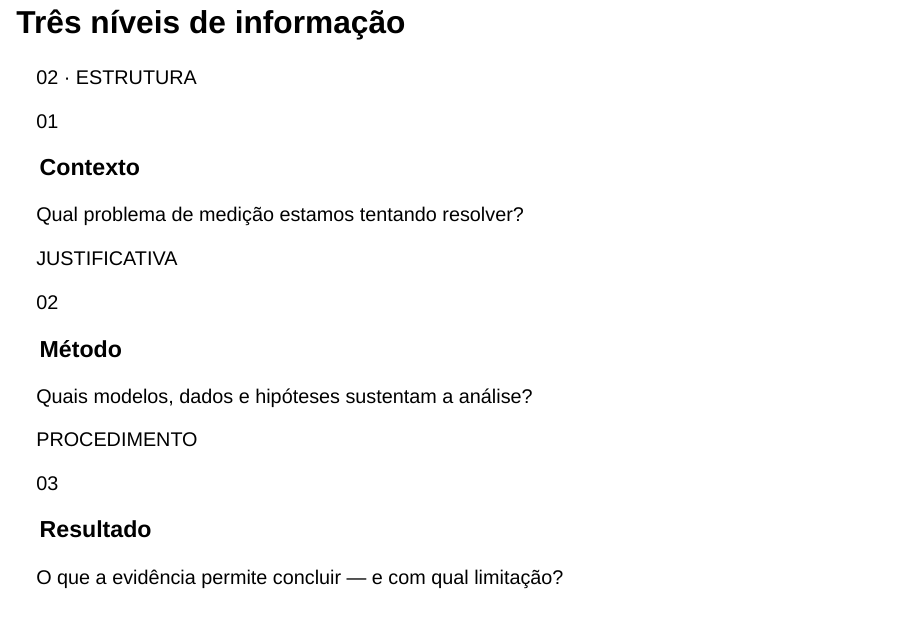
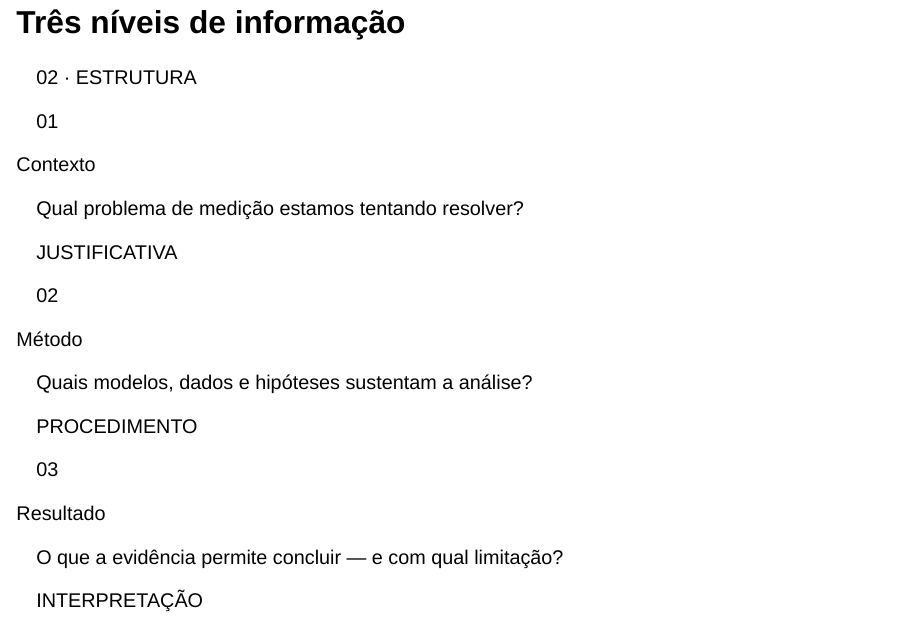
Before and after one commit to rcmayworm/rcmayworm.github.io, a Quarto document (apresentacoes/modelo-v01/template.qmd): page 3 of 10. Rendered offline with R 4.5, knitr and Pandoc in place of Quarto, with nearby package versions; drawn as Slidy slides in place of the format the file asks for.

Commit message:
fix(slides): impedir que títulos de painéis criem slides extras

```diff
--- a/apresentacoes/modelo-v01/tema.scss
+++ b/apresentacoes/modelo-v01/tema.scss
@@ -113,7 +113,7 @@
   display: flex; flex-direction: column;
 }
 .reveal .numero-pilar { color: var(--rm-teal); font-size: 0.72em; font-weight: 800; }
-.reveal .cartao-pilar h3 { color: var(--rm-ink); font-size: 1.06em; margin: 0.55em 0 0.25em; }
+.reveal .cartao-pilar .titulo-pilar { color: var(--rm-ink); font-size: 1.06em; font-weight: 650; margin: 0.55em 0 0.25em; }
 .reveal .cartao-pilar p { color: var(--rm-ink-soft); font-size: 0.69em; line-height: 1.45; margin: 0.2em 0; }
 .reveal .rodape-pilar {
   margin-top: auto; padding-top: 1em; font-size: 0.49em;
@@ -130,8 +130,8 @@
   border-left: 4px solid var(--rm-teal); background: var(--rm-mist);
   padding: 0.7em 0.8em; border-radius: 0 8px 8px 0; font-size: 0.74em;
 }
-.reveal .painel-lateral h3, .reveal .painel-resultado h3 {
-  color: var(--rm-ink); font-size: 1.05em; margin: 0 0 0.35em;
+.reveal .painel-lateral .titulo-painel, .reveal .painel-resultado .titulo-resultado {
+  color: var(--rm-ink); font-size: 1.05em; font-weight: 650; margin: 0 0 0.35em;
 }
 .reveal .painel-lateral li { margin: 0.18em 0; }
 .reveal .painel-lateral ul { margin: 0.4em 0; }
--- a/apresentacoes/modelo-v01/template.qmd
+++ b/apresentacoes/modelo-v01/template.qmd
@@ -79,7 +79,7 @@
 ::: {.cartao-pilar}
 [01]{.numero-pilar}
 
-### Contexto
+<div class="titulo-pilar">Contexto</div>
 
 Qual problema de medição estamos tentando resolver?
 
@@ -89,7 +89,7 @@
 ::: {.cartao-pilar}
 [02]{.numero-pilar}
 
-### Método
+<div class="titulo-pilar">Método</div>
 
 Quais modelos, dados e hipóteses sustentam a análise?
 
@@ -99,7 +99,7 @@
 ::: {.cartao-pilar}
 [03]{.numero-pilar}
 
-### Resultado
+<div class="titulo-pilar">Resultado</div>
 
 O que a evidência permite concluir — e com qual limitação?
 
```
Also changed, not shown: apresentacoes/modelo-v01/README.md, apresentacoes/modelo-v01/template.qmd (4 more changed lines).
